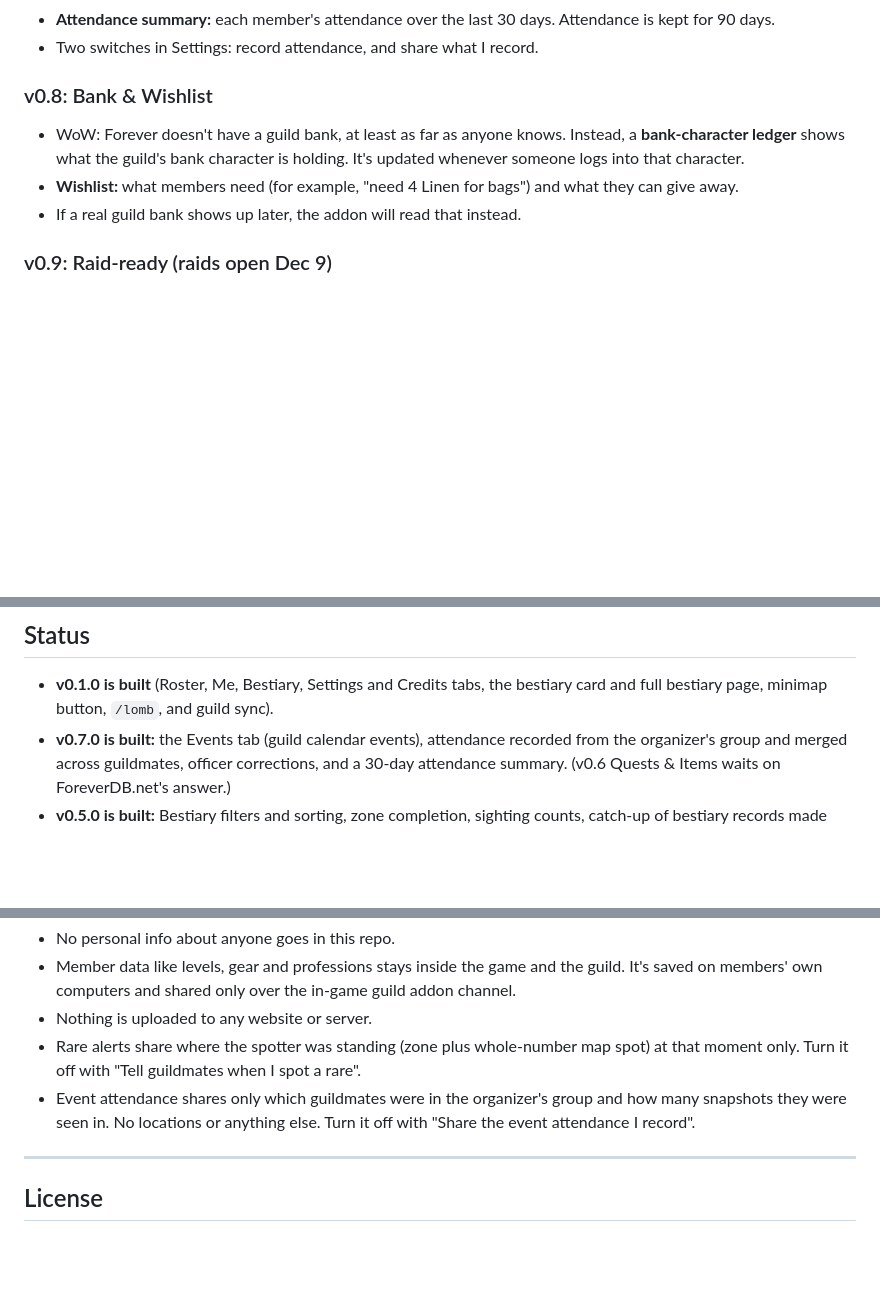
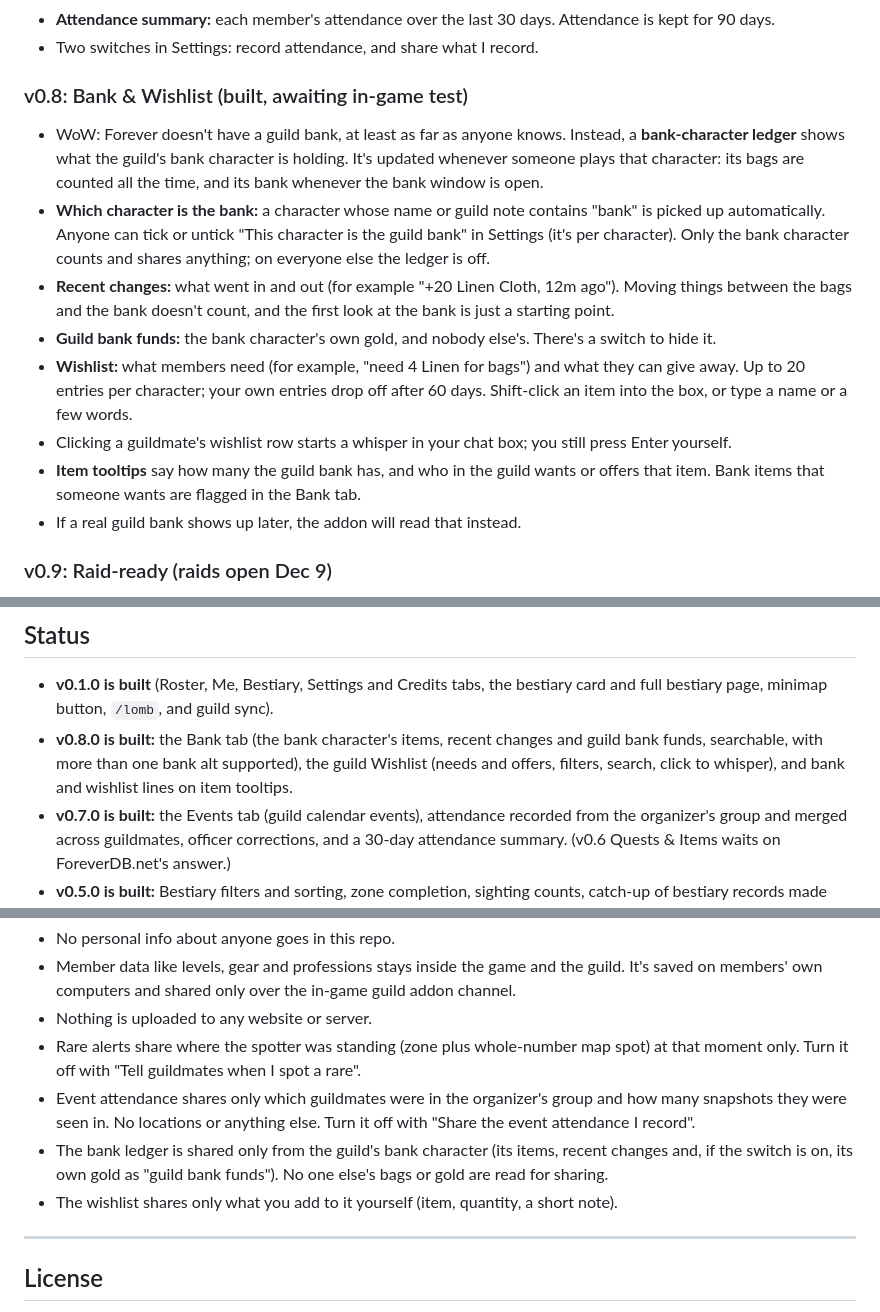
Before and after one commit to lomb-hana/lomb-app, a Markdown page: README.md, 3 parts joined by grey strips. Drawn GitHub-style; blank space fills up the shorter version.

```diff
--- a/README.md
+++ b/README.md
@@ -140,9 +142,14 @@ Everything opens from one movable window with tabs, a minimap button, or the `/l
 - **Attendance summary:** each member's attendance over the last 30 days. Attendance is kept for 90 days.
 - Two switches in Settings: record attendance, and share what I record.
 
-### v0.8: Bank & Wishlist
-- WoW: Forever doesn't have a guild bank, at least as far as anyone knows. Instead, a **bank-character ledger** shows what the guild's bank character is holding. It's updated whenever someone logs into that character.
-- **Wishlist:** what members need (for example, "need 4 Linen for bags") and what they can give away.
+### v0.8: Bank & Wishlist (built, awaiting in-game test)
+- WoW: Forever doesn't have a guild bank, at least as far as anyone knows. Instead, a **bank-character ledger** shows what the guild's bank character is holding. It's updated whenever someone plays that character: its bags are counted all the time, and its bank whenever the bank window is open.
+- **Which character is the bank:** a character whose name or guild note contains "bank" is picked up automatically. Anyone can tick or untick "This character is the guild bank" in Settings (it's per character). Only the bank character counts and shares anything; on everyone else the ledger is off.
+- **Recent changes:** what went in and out (for example "+20 Linen Cloth, 12m ago"). Moving things between the bags and the bank doesn't count, and the first look at the bank is just a starting point.
+- **Guild bank funds:** the bank character's own gold, and nobody else's. There's a switch to hide it.
+- **Wishlist:** what members need (for example, "need 4 Linen for bags") and what they can give away. Up to 20 entries per character; your own entries drop off after 60 days. Shift-click an item into the box, or type a name or a few words.
+- Clicking a guildmate's wishlist row starts a whisper in your chat box; you still press Enter yourself.
+- **Item tooltips** say how many the guild bank has, and who in the guild wants or offers that item. Bank items that someone wants are flagged in the Bank tab.
 - If a real guild bank shows up later, the addon will read that instead.
 
 ### v0.9: Raid-ready (raids open Dec 9)
@@ -186,6 +193,7 @@ In plain English:
 ## Status
 
 - **v0.1.0 is built** (Roster, Me, Bestiary, Settings and Credits tabs, the bestiary card and full bestiary page, minimap button, `/lomb`, and guild sync).
+- **v0.8.0 is built:** the Bank tab (the bank character's items, recent changes and guild bank funds, searchable, with more than one bank alt supported), the guild Wishlist (needs and offers, filters, search, click to whisper), and bank and wishlist lines on item tooltips.
 - **v0.7.0 is built:** the Events tab (guild calendar events), attendance recorded from the organizer's group and merged across guildmates, officer corrections, and a 30-day attendance summary. (v0.6 Quests & Items waits on ForeverDB.net's answer.)
 - **v0.5.0 is built:** Bestiary filters and sorting, zone completion, sighting counts, catch-up of bestiary records made while you were offline, and rare alerts (pop-up, sound and chat line, with the spot on the map).
 - **v0.4.0 is built:** member profiles (gear, item level, XP progress, stats, professions, recent news), alt and main linking with a "Hide alts" roster option, and inspect-based gear for guildmates without the addon.
@@ -237,6 +245,8 @@ The exact game folder name will be confirmed when WoW: Forever goes live.
 - Nothing is uploaded to any website or server.
 - Rare alerts share where the spotter was standing (zone plus whole-number map spot) at that moment only. Turn it off with "Tell guildmates when I spot a rare".
 - Event attendance shares only which guildmates were in the organizer's group and how many snapshots they were seen in. No locations or anything else. Turn it off with "Share the event attendance I record".
+- The bank ledger is shared only from the guild's bank character (its items, recent changes and, if the switch is on, its own gold as "guild bank funds"). No one else's bags or gold are read for sharing.
+- The wishlist shares only what you add to it yourself (item, quantity, a short note).
 
 ---
 
```
Also changed, not shown: other parts of README.md (+5 -3 lines), docs/screenshots/06-settings.png, docs/screenshots/25-bank-ledger.png (added), docs/screenshots/26-wishlist.png (added), docs/screenshots/27-item-tooltip-bank-wishlist.png (added), 10 other files.
